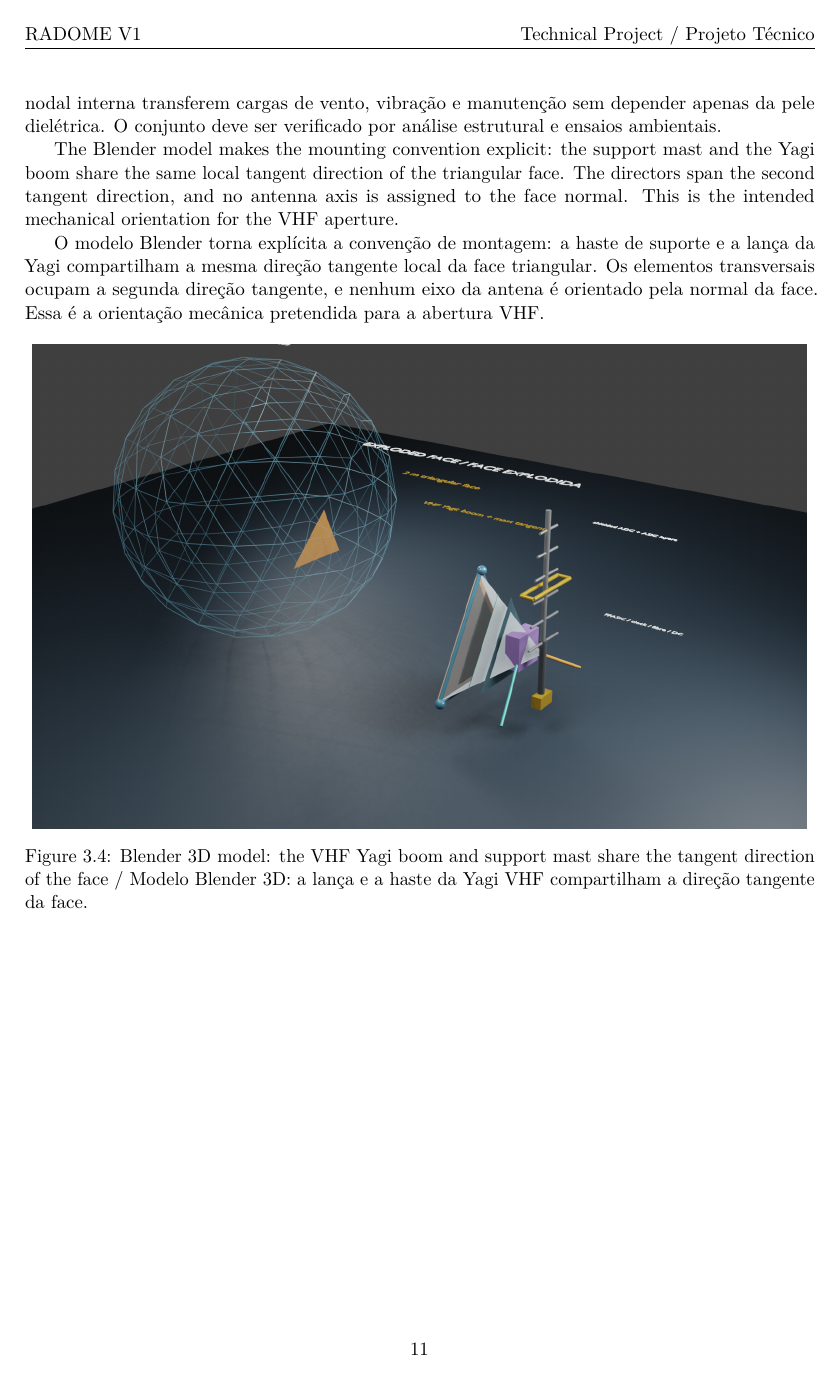
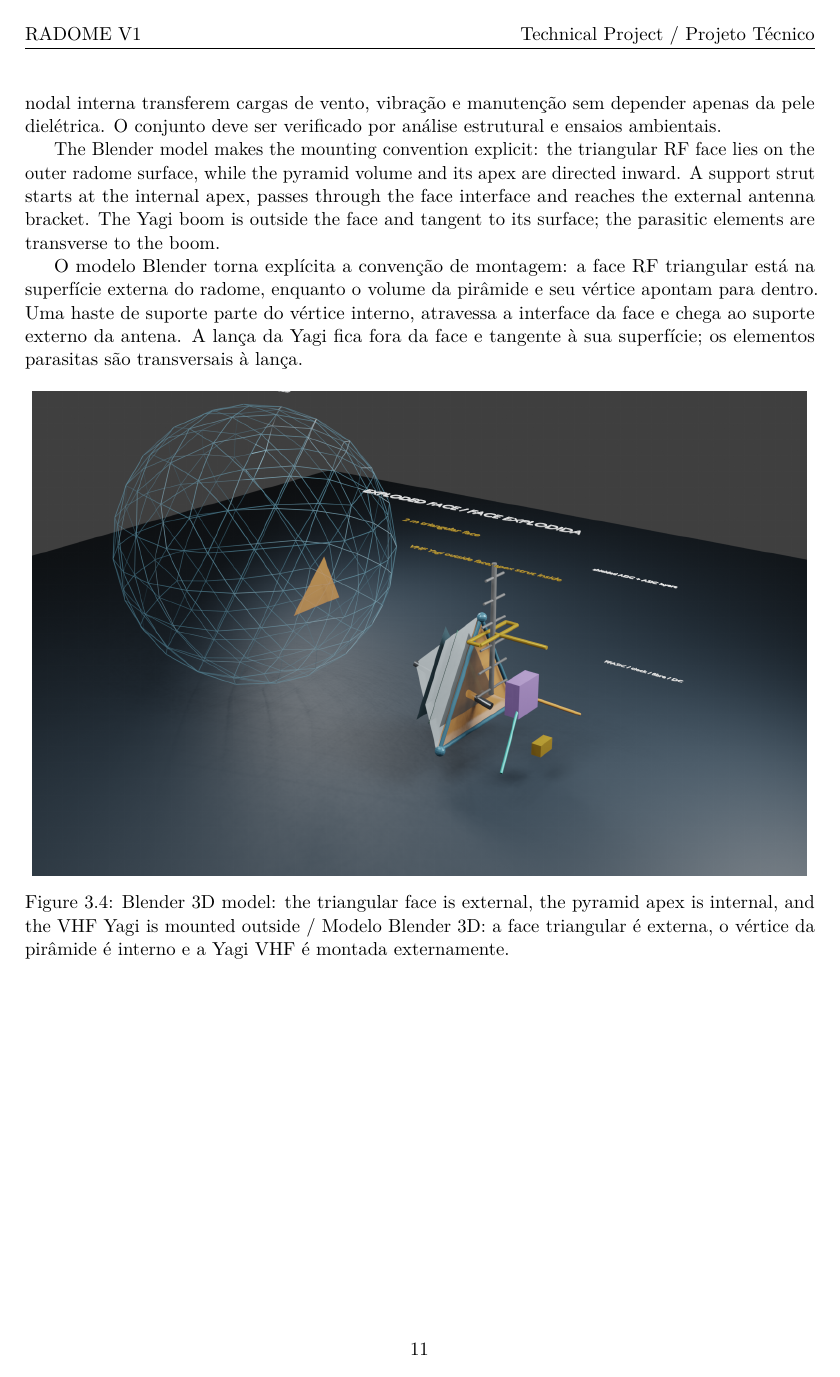
Before and after one commit to jamaj69/Radome, a LaTeX thesis (projeto/projetov1.tex, which reads projeto/chapters/03_geometry_radome.tex): page 13 of 32 before the commit and page 13 of 31 after it. Compiled offline with pdfLaTeX.

Commit message:
Correct internal pyramid and external Yagi mounting

```diff
--- a/projeto/chapters/03_geometry_radome.tex
+++ b/projeto/chapters/03_geometry_radome.tex
@@ -50,12 +50,12 @@ A face triangular nominal possui lado de 2 m. Uma antena Yagi (``espinha de peix
 
 As junções internas formam caminhos contínuos de carga entre os membros da estrutura triangular e as faces vizinhas. Costuras estruturais vedadas, reforços locais e um anel ou placa nodal interna transferem cargas de vento, vibração e manutenção sem depender apenas da pele dielétrica. O conjunto deve ser verificado por análise estrutural e ensaios ambientais.
 
-The Blender model makes the mounting convention explicit: the support mast and the Yagi boom share the same local tangent direction of the triangular face. The directors span the second tangent direction, and no antenna axis is assigned to the face normal. This is the intended mechanical orientation for the VHF aperture.
+The Blender model makes the mounting convention explicit: the triangular RF face lies on the outer radome surface, while the pyramid volume and its apex are directed inward. A support strut starts at the internal apex, passes through the face interface and reaches the external antenna bracket. The Yagi boom is outside the face and tangent to its surface; the parasitic elements are transverse to the boom.
 
-O modelo Blender torna explícita a convenção de montagem: a haste de suporte e a lança da Yagi compartilham a mesma direção tangente local da face triangular. Os elementos transversais ocupam a segunda direção tangente, e nenhum eixo da antena é orientado pela normal da face. Essa é a orientação mecânica pretendida para a abertura VHF.
+O modelo Blender torna explícita a convenção de montagem: a face RF triangular está na superfície externa do radome, enquanto o volume da pirâmide e seu vértice apontam para dentro. Uma haste de suporte parte do vértice interno, atravessa a interface da face e chega ao suporte externo da antena. A lança da Yagi fica fora da face e tangente à sua superfície; os elementos parasitas são transversais à lança.
 
 \begin{figure}[H]
 \centering
 \includegraphics[width=0.98\textwidth]{fig13_radome_blender.png}
-\caption{Blender 3D model: the VHF Yagi boom and support mast share the tangent direction of the face / Modelo Blender 3D: a lança e a haste da Yagi VHF compartilham a direção tangente da face.}
+\caption{Blender 3D model: the triangular face is external, the pyramid apex is internal, and the VHF Yagi is mounted outside / Modelo Blender 3D: a face triangular é externa, o vértice da pirâmide é interno e a Yagi VHF é montada externamente.}
 \label{fig:blender-yagi}
@@ -68,4 +62,3 @@ O modelo Blender torna explícita a convenção de montagem: a haste de suporte
-\label{fig:radome-3d}
 \end{figure}
 
 \begin{figure}[H]
```
Also changed, not shown: projeto/figures/fig13_radome_blender.png, projeto/chapters/03_geometry_radome.tex (6 more changed lines), 4 other files.
